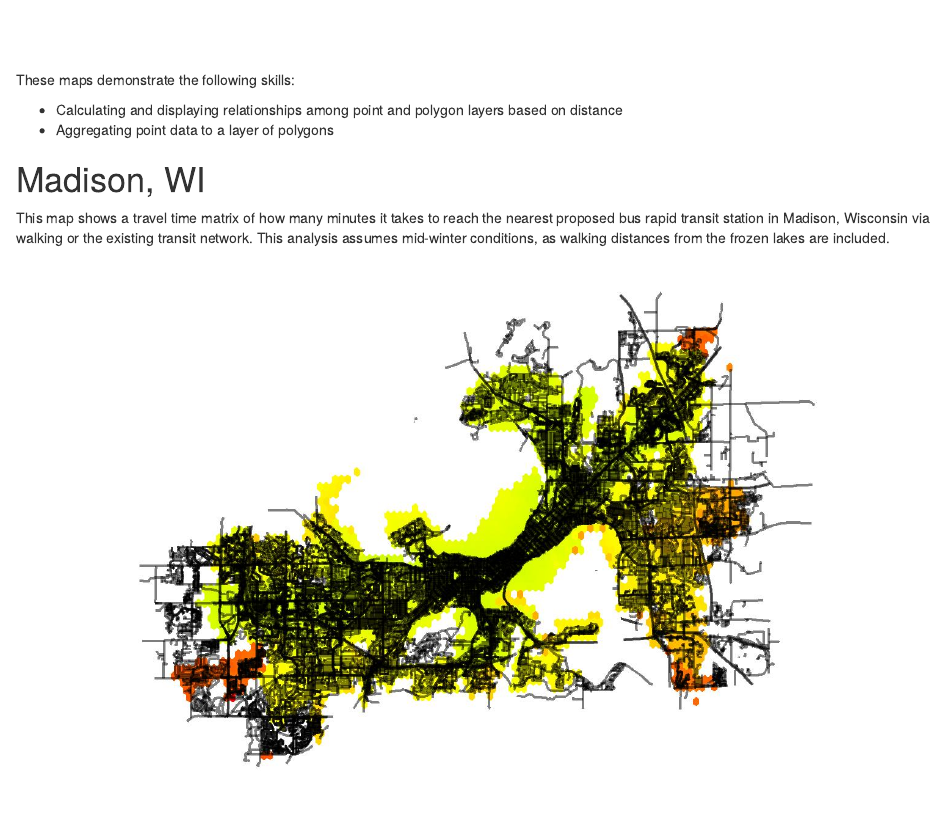
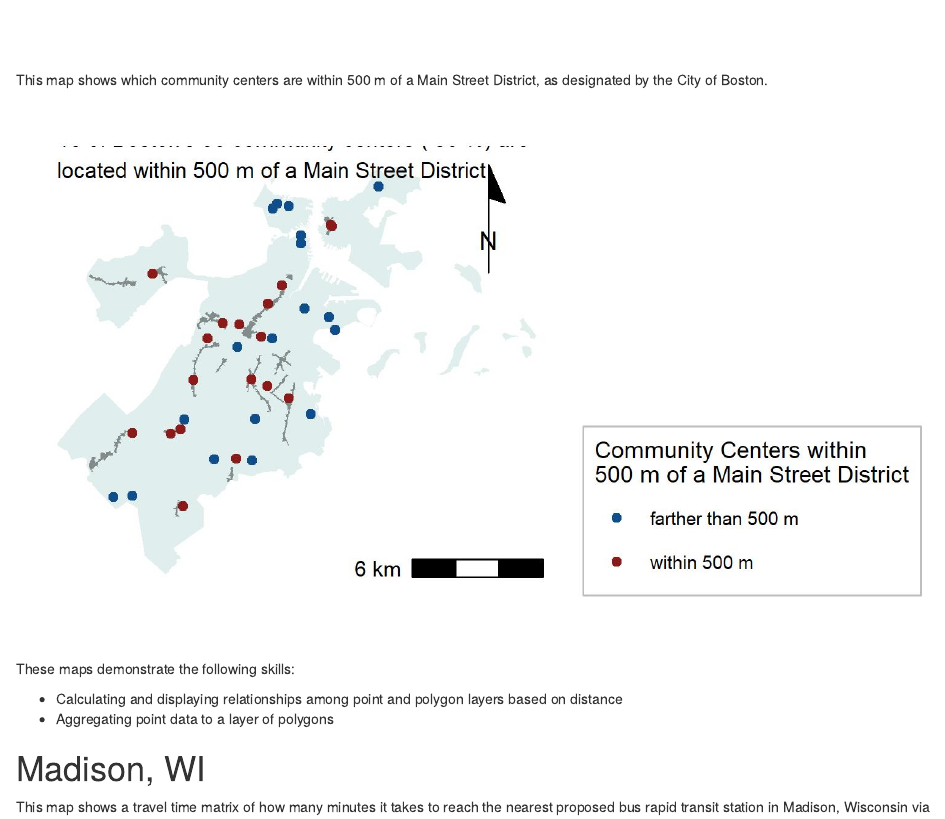
Before and after one commit to ravjohn/Portfolio_F2021, an R Markdown document (index.Rmd): the page in a window 1100 px wide, from 2140 px down. Rendered offline with R 4.5, knitr and Pandoc, with nearby package versions; drawn as R Markdown's standard HTML page in place of the format the file asks for.

Commit message:
add map 12 in index

```diff
--- a/index.Rmd
+++ b/index.Rmd
@@ -35,6 +35,10 @@ This map shows the Boston neighborhoods that contain a designated Main Street Di
 
 [![](thumbnails/map3.jpg)](https://ravjohn.github.io/Portfolio_F2021/fullsize/map3.pdf){target="_blank"}
 
+
+This map shows which community centers are within 500 m of a Main Street District, as designated by the City of Boston.
+
+[![](thumbnails/map12.jpg)](https://ravjohn.github.io/Portfolio_F2021/fullsize/map12.pdf){target="_blank"}
 
 These maps demonstrate the following skills:
 
```
